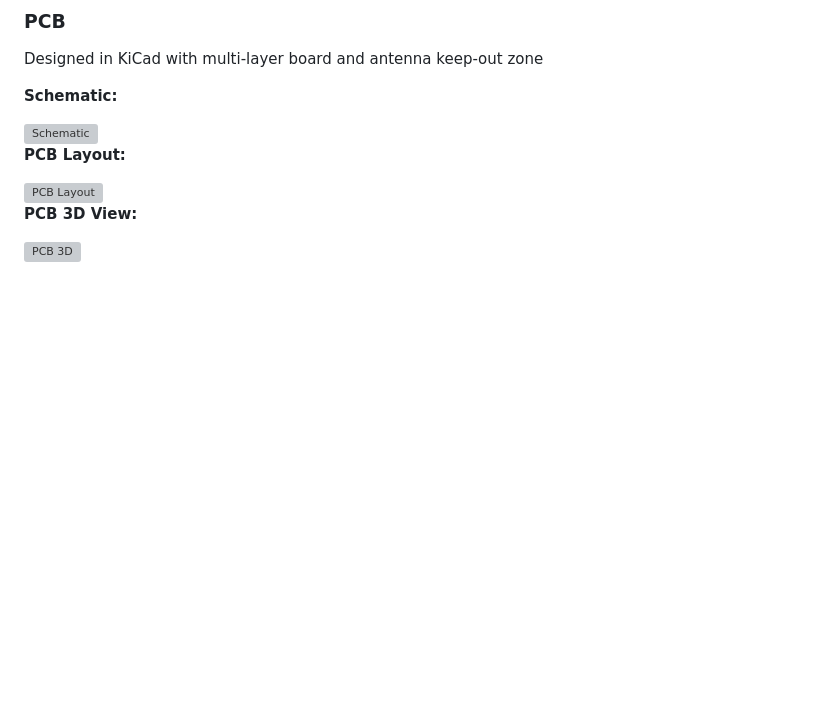
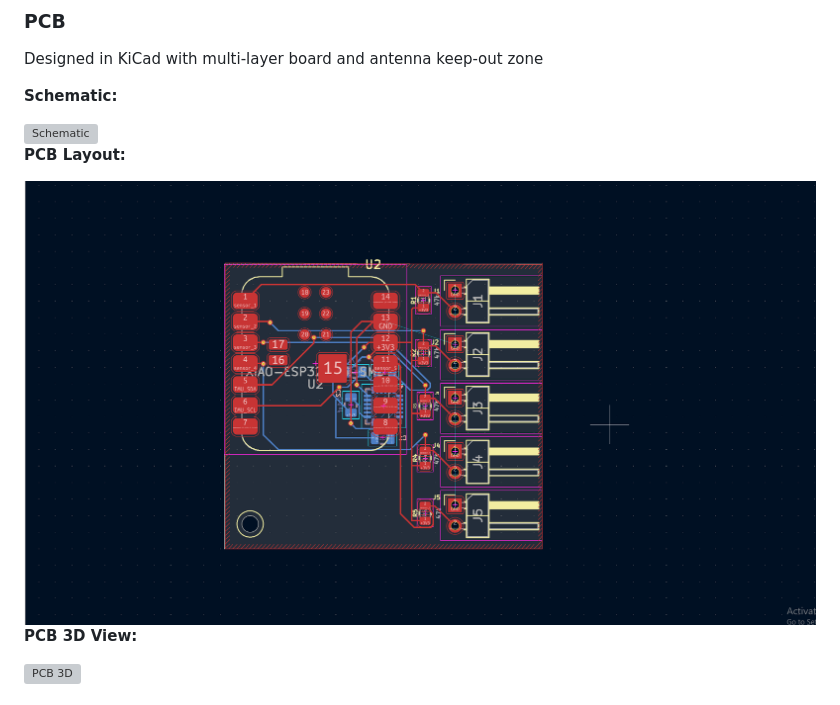
Before and after one commit to Adnanosman9/Smart-Gloves, a Markdown page: README.md, the part around one of its changes. Drawn GitHub-style; blank space fills up the shorter version; grey boxes are pictures that could not be loaded.

```diff
--- a/README.md
+++ b/README.md
@@ -36,7 +36,7 @@ Designed in KiCad with multi-layer board and antenna keep-out zone
 
 **PCB Layout:**
 
-<img src="Images/Glove_PCB.png" alt="PCB Layout" width="800"/>
+<img src="Images/glove_pcb.png" alt="PCB Layout" width="800"/>
 
 **PCB 3D View:**
 
```
Also changed, not shown: other parts of README.md (+1 -1 lines).
